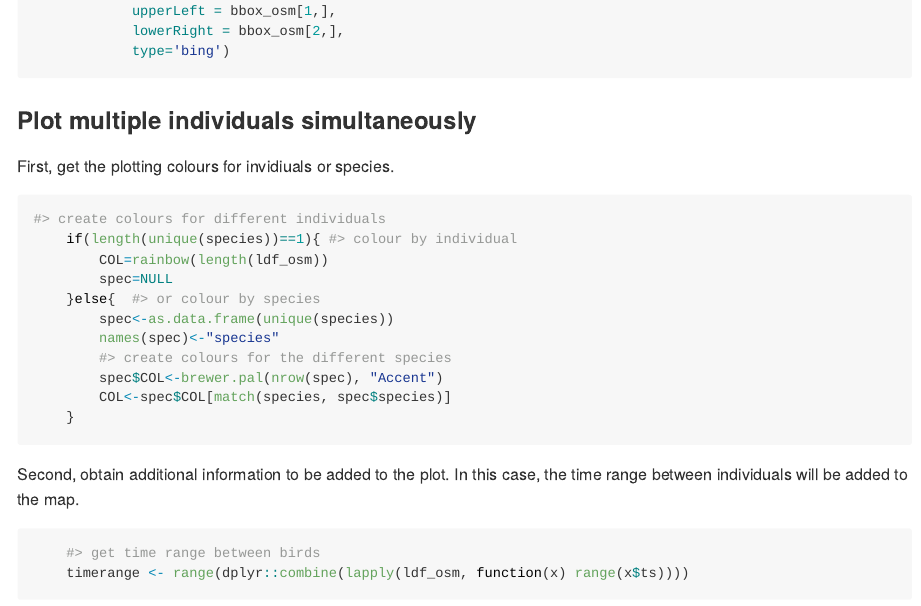
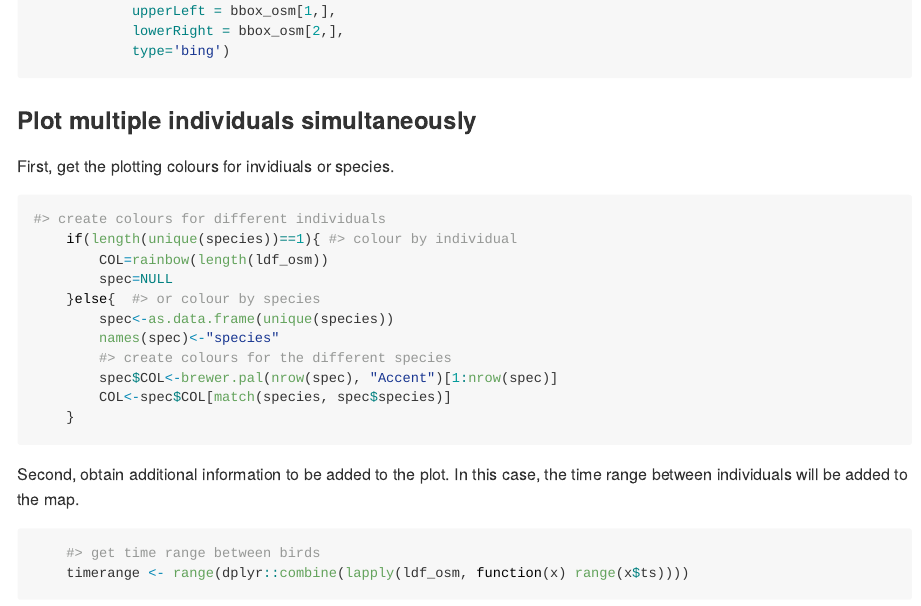
Before and after one commit to allertbijleveld/tools4watlas, an R Markdown document (README.Rmd): the page in a window 1100 px wide, from 9550 px down. Rendered offline with R 4.5, knitr and Pandoc, with nearby package versions.

Commit message:
Changed the example code for setting of colors by species to work with 2 species. Previus example would give an error if the amount on unique species were 2 because brewer.pal always returns at least 3 colors values.

````diff
--- a/README.Rmd
+++ b/README.Rmd
@@ -462,7 +462,7 @@ First, get the plotting colours for invidiuals or species.
 		spec<-as.data.frame(unique(species))
 		names(spec)<-"species"
 		#> create colours for the different species
-		spec$COL<-brewer.pal(nrow(spec), "Accent")
+		spec$COL<-brewer.pal(nrow(spec), "Accent")[1:nrow(spec)]
 		COL<-spec$COL[match(species, spec$species)]
 	}
 ```
````
